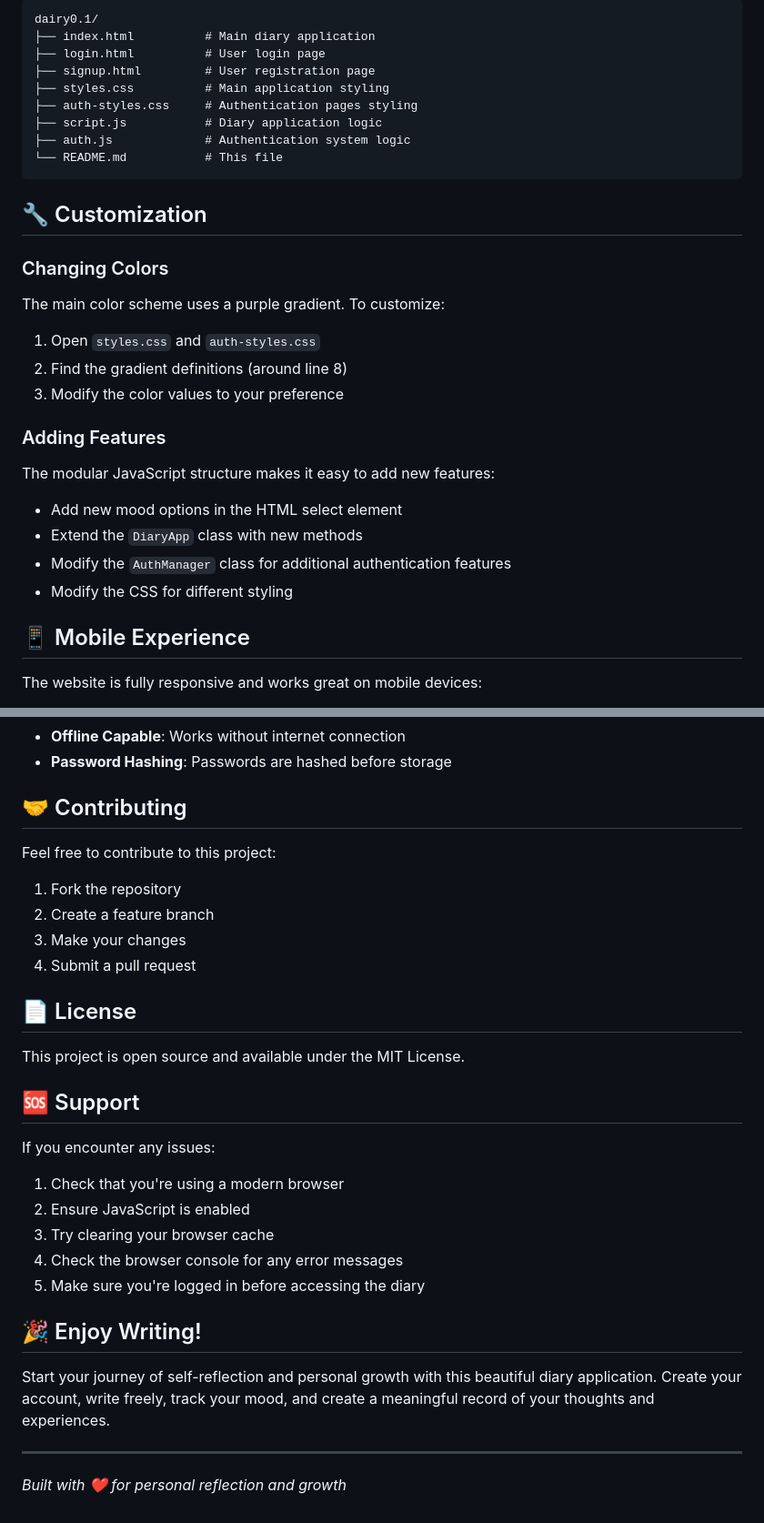
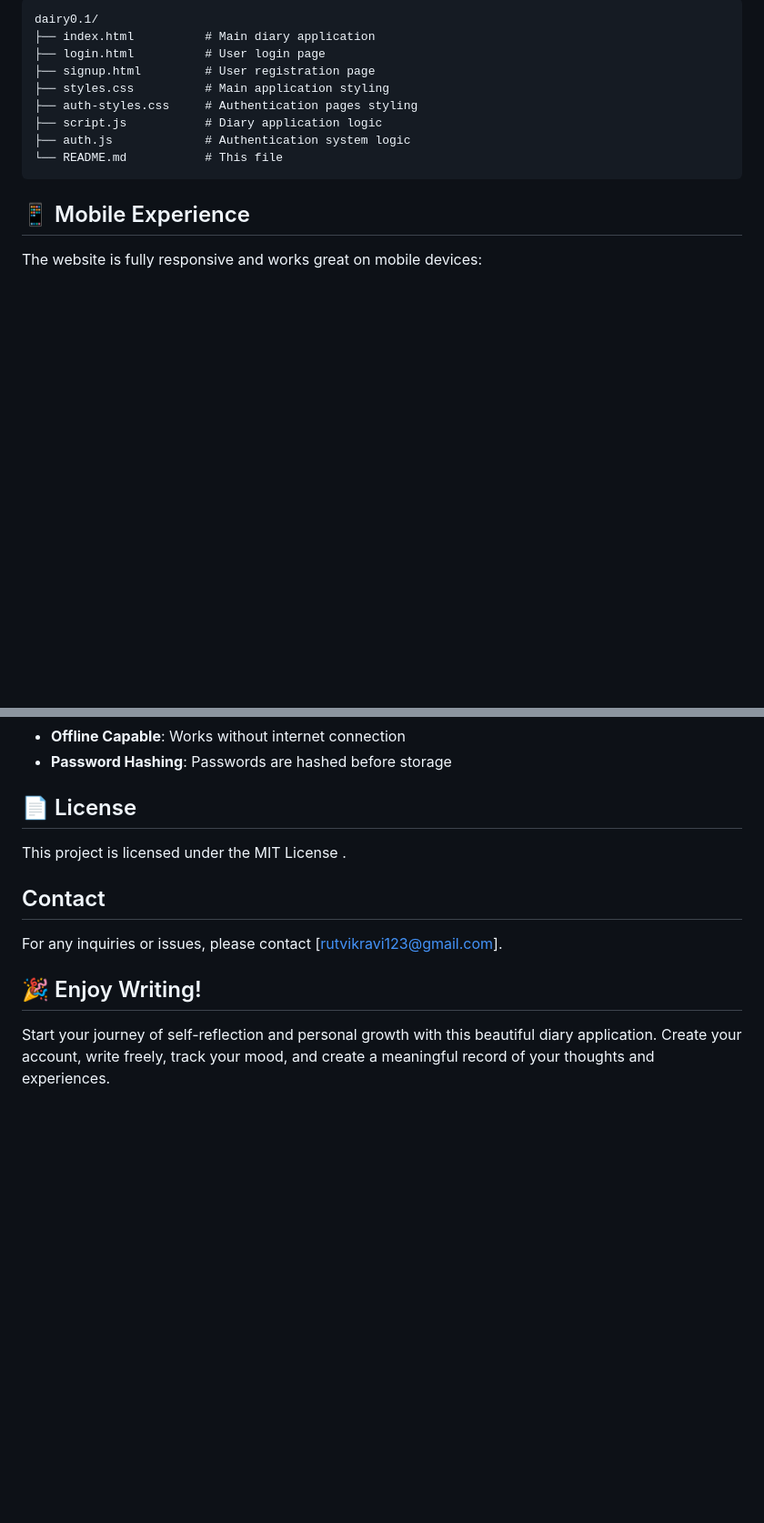
Before and after one commit to RutvikVana/Dairy-writing, a Markdown page: README.md, 2 parts joined by grey strips. Shown: that part at 91% size. GitHub-like rendering; blank space fills up the shorter version.

````diff
--- a/README.md
+++ b/README.md
@@ -162,21 +57,6 @@ dairy0.1/
 └── README.md           # This file
 ```
 
-## 🔧 Customization
-
-### Changing Colors
-The main color scheme uses a purple gradient. To customize:
-1. Open `styles.css` and `auth-styles.css`
-2. Find the gradient definitions (around line 8)
-3. Modify the color values to your preference
-
-### Adding Features
-The modular JavaScript structure makes it easy to add new features:
-- Add new mood options in the HTML select element
-- Extend the `DiaryApp` class with new methods
-- Modify the `AuthManager` class for additional authentication features
-- Modify the CSS for different styling
-
 ## 📱 Mobile Experience
 
 The website is fully responsive and works great on mobile devices:
@@ -195,31 +75,11 @@ The website is fully responsive and works great on mobile devices:
 - **Offline Capable**: Works without internet connection
 - **Password Hashing**: Passwords are hashed before storage
 
-## 🤝 Contributing
+## 📄 License
+This project is licensed under the MIT License .
 
-Feel free to contribute to this project:
-1. Fork the repository
-2. Create a feature branch
-3. Make your changes
-4. Submit a pull request
-
-## 📄 License
-
-This project is open source and available under the MIT License.
-
-## 🆘 Support
-
-If you encounter any issues:
-1. Check that you're using a modern browser
-2. Ensure JavaScript is enabled
-3. Try clearing your browser cache
-4. Check the browser console for any error messages
-5. Make sure you're logged in before accessing the diary
+##  Contact
+For any inquiries or issues, please contact [rutvikravi123@gmail.com].
 
 ## 🎉 Enjoy Writing!
-
 Start your journey of self-reflection and personal growth with this beautiful diary application. Create your account, write freely, track your mood, and create a meaningful record of your thoughts and experiences.
-
----
-
-*Built with ❤️ for personal reflection and growth*
````
Also changed, not shown: other parts of README.md (+2 -107 lines).
